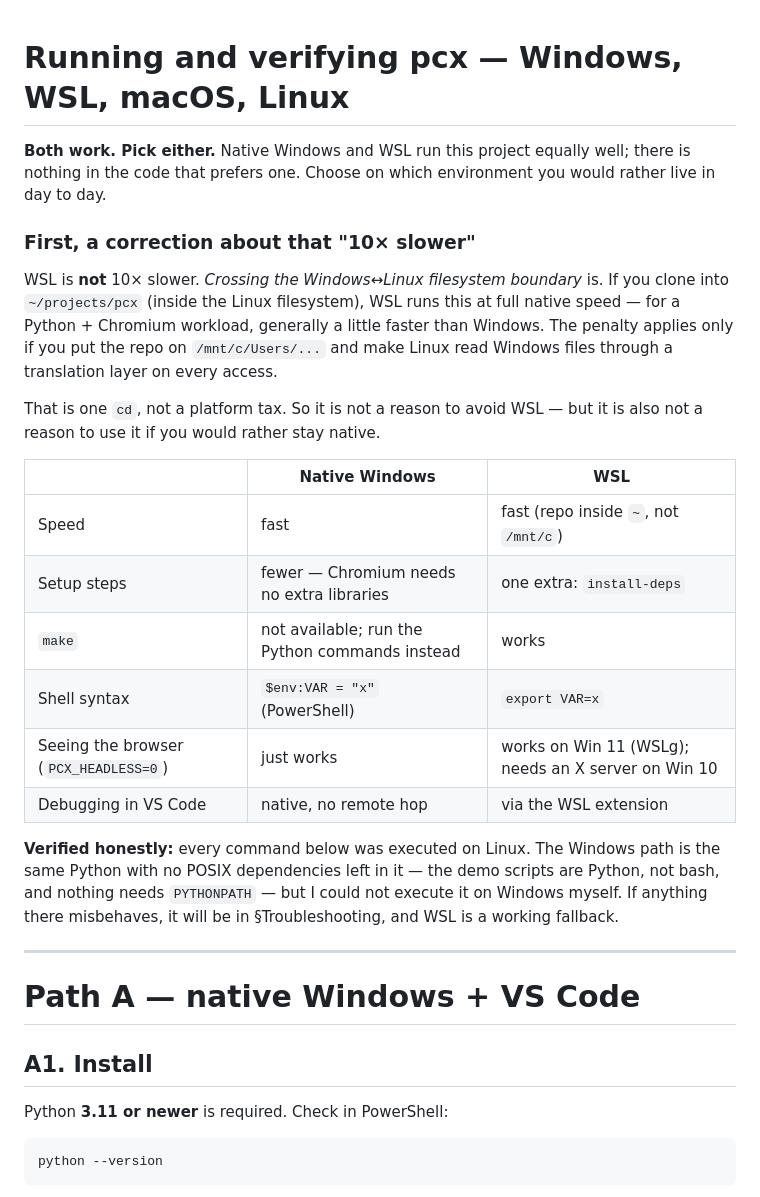
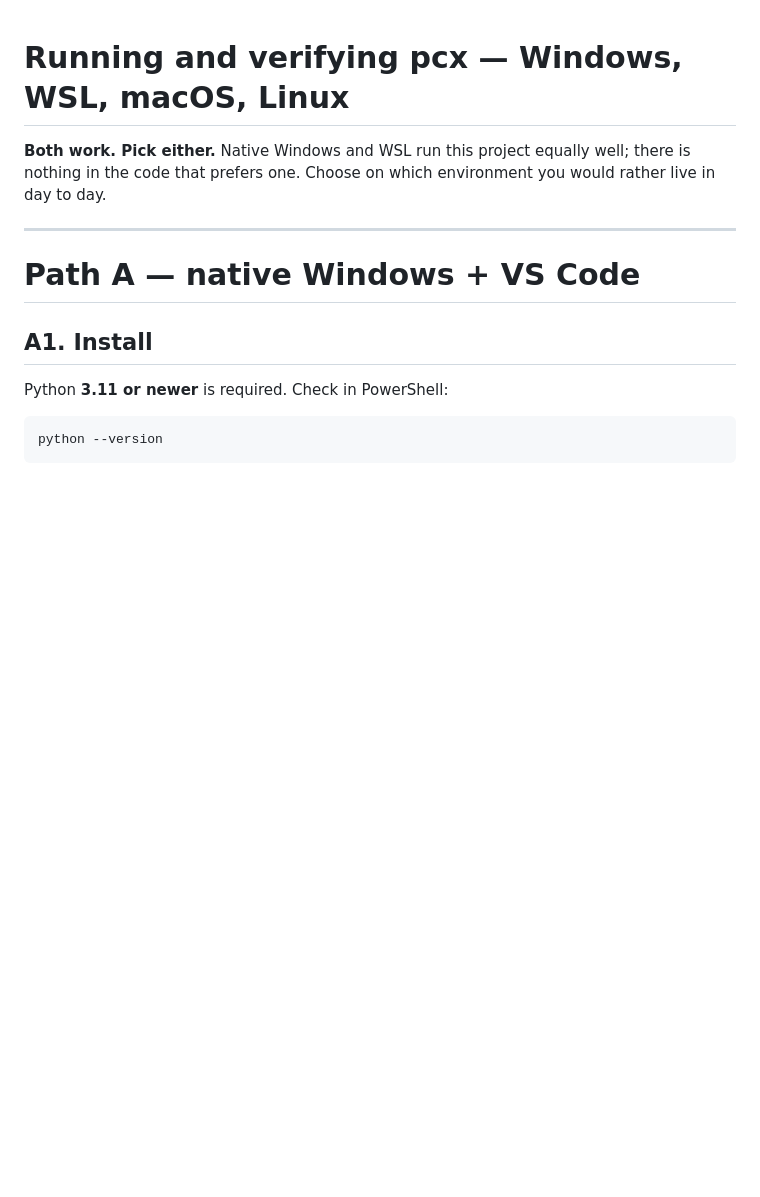
Before and after one commit to DAVEinside/interface_ai_assesment, a Markdown page: RUNNING.md, the part around the change. Drawn GitHub-style; blank space fills up the shorter version.

Commit message:
running modification

```diff
--- a/RUNNING.md
+++ b/RUNNING.md
@@ -4,31 +4,6 @@
 there is nothing in the code that prefers one. Choose on which environment you
 would rather live in day to day.
 
-### First, a correction about that "10× slower"
-
-WSL is **not** 10× slower. *Crossing the Windows↔Linux filesystem boundary* is.
-If you clone into `~/projects/pcx` (inside the Linux filesystem), WSL runs this at
-full native speed — for a Python + Chromium workload, generally a little faster
-than Windows. The penalty applies only if you put the repo on `/mnt/c/Users/...`
-and make Linux read Windows files through a translation layer on every access.
-
-That is one `cd`, not a platform tax. So it is not a reason to avoid WSL — but it
-is also not a reason to use it if you would rather stay native.
-
-| | Native Windows | WSL |
-|---|---|---|
-| Speed | fast | fast (repo inside `~`, not `/mnt/c`) |
-| Setup steps | fewer — Chromium needs no extra libraries | one extra: `install-deps` |
-| `make` | not available; run the Python commands instead | works |
-| Shell syntax | `$env:VAR = "x"` (PowerShell) | `export VAR=x` |
-| Seeing the browser (`PCX_HEADLESS=0`) | just works | works on Win 11 (WSLg); needs an X server on Win 10 |
-| Debugging in VS Code | native, no remote hop | via the WSL extension |
-
-**Verified honestly:** every command below was executed on Linux. The Windows path
-is the same Python with no POSIX dependencies left in it — the demo scripts are
-Python, not bash, and nothing needs `PYTHONPATH` — but I could not execute it on
-Windows myself. If anything there misbehaves, it will be in §Troubleshooting, and
-WSL is a working fallback.
 
 ---
 
```
